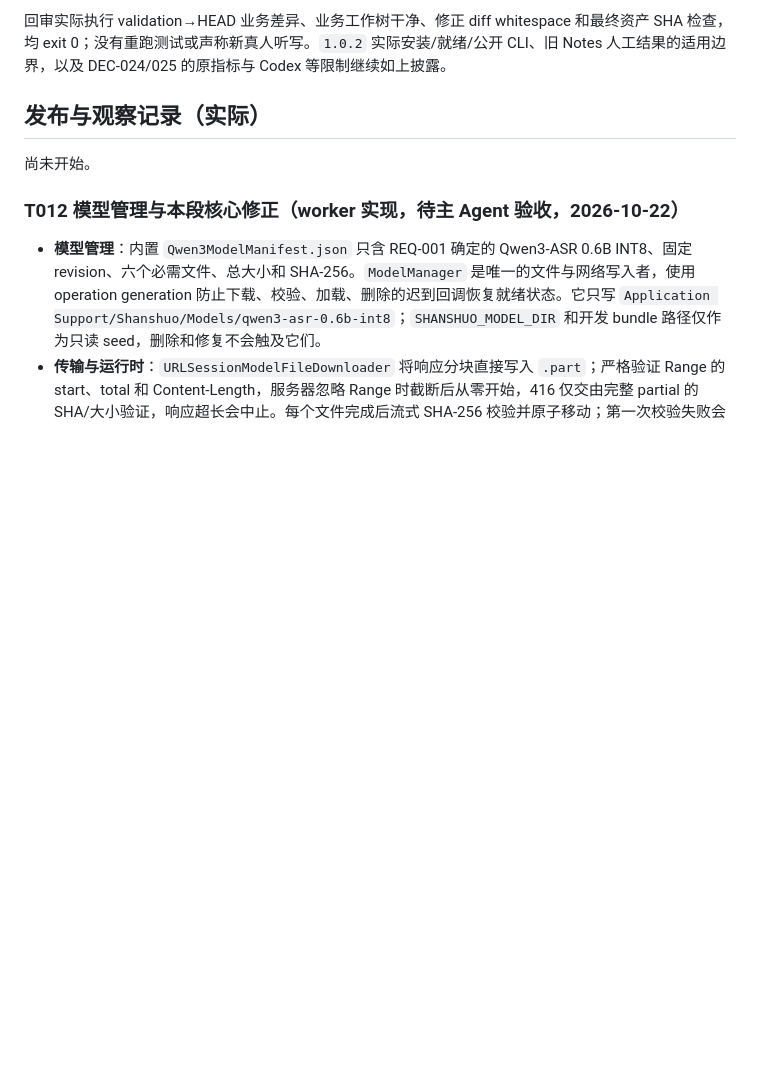
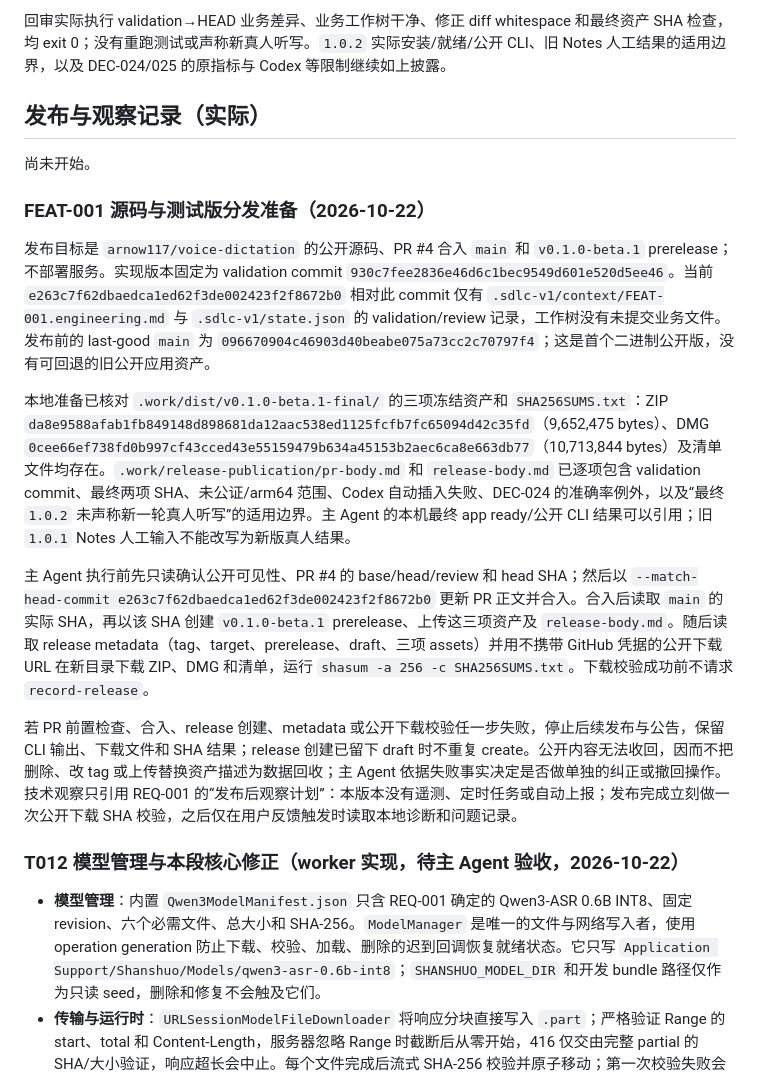
Before and after one commit to arnow117/voice-dictation, a Markdown page: .sdlc-v1/context/FEAT-001.engineering.md, the part around the change. GitHub-like rendering; blank space fills up the shorter version.

Commit message:
docs: record beta release preparation

```diff
--- a/.sdlc-v1/context/FEAT-001.engineering.md
+++ b/.sdlc-v1/context/FEAT-001.engineering.md
@@ -394,6 +394,16 @@ T010 重新打开，由同一 core_delivery worker 完成有界修正与生产 h
 
 尚未开始。
 
+### FEAT-001 源码与测试版分发准备（2026-10-22）
+
+发布目标是 `arnow117/voice-dictation` 的公开源码、PR #4 合入 `main` 和 `v0.1.0-beta.1` prerelease；不部署服务。实现版本固定为 validation commit `930c7fee2836e46d6c1bec9549d601e520d5ee46`。当前 `e263c7f62dbaedca1ed62f3de002423f2f8672b0` 相对此 commit 仅有 `.sdlc-v1/context/FEAT-001.engineering.md` 与 `.sdlc-v1/state.json` 的 validation/review 记录，工作树没有未提交业务文件。发布前的 last-good `main` 为 `096670904c46903d40beabe075a73cc2c70797f4`；这是首个二进制公开版，没有可回退的旧公开应用资产。
+
+本地准备已核对 `.work/dist/v0.1.0-beta.1-final/` 的三项冻结资产和 `SHA256SUMS.txt`：ZIP `da8e9588afab1fb849148d898681da12aac538ed1125fcfb7fc65094d42c35fd`（9,652,475 bytes）、DMG `0cee66ef738fd0b997cf43cced43e55159479b634a45153b2aec6ca8e663db77`（10,713,844 bytes）及清单文件均存在。`.work/release-publication/pr-body.md` 和 `release-body.md` 已逐项包含 validation commit、最终两项 SHA、未公证/arm64 范围、Codex 自动插入失败、DEC-024 的准确率例外，以及“最终 `1.0.2` 未声称新一轮真人听写”的适用边界。主 Agent 的本机最终 app ready/公开 CLI 结果可以引用；旧 `1.0.1` Notes 人工输入不能改写为新版真人结果。
+
+主 Agent 执行前先只读确认公开可见性、PR #4 的 base/head/review 和 head SHA；然后以 `--match-head-commit e263c7f62dbaedca1ed62f3de002423f2f8672b0` 更新 PR 正文并合入。合入后读取 `main` 的实际 SHA，再以该 SHA 创建 `v0.1.0-beta.1` prerelease、上传这三项资产及 `release-body.md`。随后读取 release metadata（tag、target、prerelease、draft、三项 assets）并用不携带 GitHub 凭据的公开下载 URL 在新目录下载 ZIP、DMG 和清单，运行 `shasum -a 256 -c SHA256SUMS.txt`。下载校验成功前不请求 `record-release`。
+
+若 PR 前置检查、合入、release 创建、metadata 或公开下载校验任一步失败，停止后续发布与公告，保留 CLI 输出、下载文件和 SHA 结果；release 创建已留下 draft 时不重复 create。公开内容无法收回，因而不把删除、改 tag 或上传替换资产描述为数据回收；主 Agent 依据失败事实决定是否做单独的纠正或撤回操作。技术观察只引用 REQ-001 的“发布后观察计划”：本版本没有遥测、定时任务或自动上报；发布完成立刻做一次公开下载 SHA 校验，之后仅在用户反馈触发时读取本地诊断和问题记录。
+
 ### T012 模型管理与本段核心修正（worker 实现，待主 Agent 验收，2026-10-22）
 
 - **模型管理**：内置 `Qwen3ModelManifest.json` 只含 REQ-001 确定的 Qwen3-ASR 0.6B INT8、固定 revision、六个必需文件、总大小和 SHA-256。`ModelManager` 是唯一的文件与网络写入者，使用 operation generation 防止下载、校验、加载、删除的迟到回调恢复就绪状态。它只写 `Application Support/Shanshuo/Models/qwen3-asr-0.6b-int8`；`SHANSHUO_MODEL_DIR` 和开发 bundle 路径仅作为只读 seed，删除和修复不会触及它们。
```
